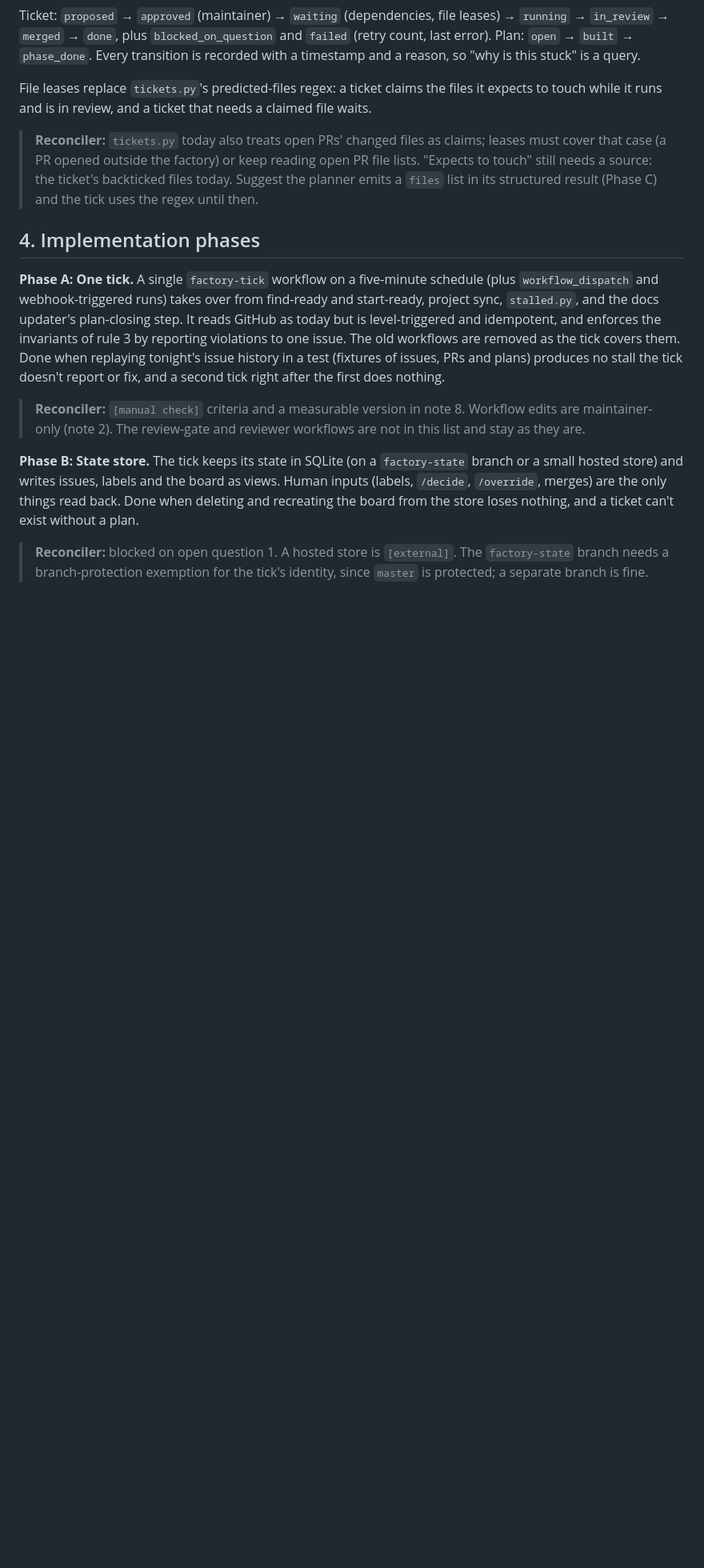
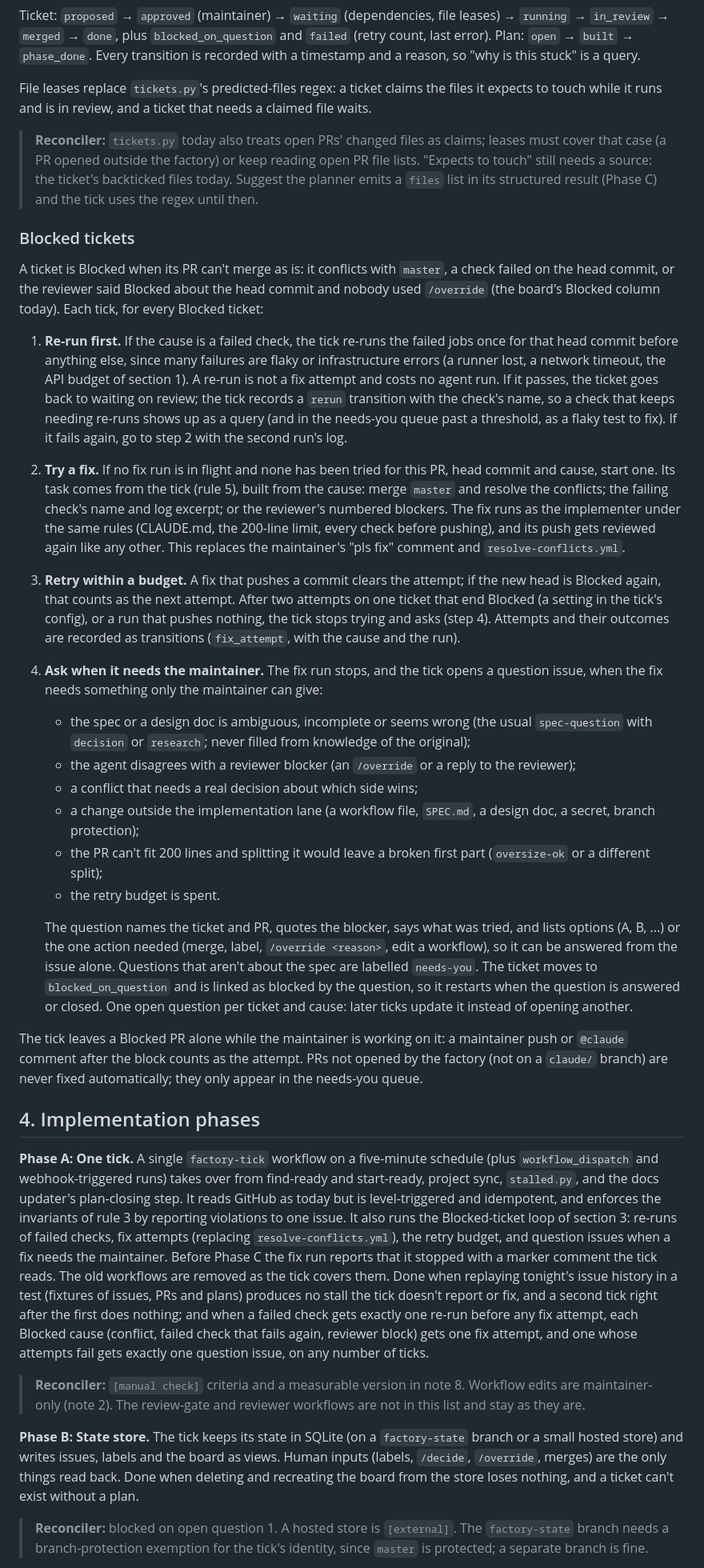
Before and after one commit to jtwaugh/minceraft, a Markdown page: docs/design/factory-orchestrator.md, the part around one of its changes. Shown at 80% size. GitHub-like rendering; blank space fills up the shorter version.

Commit message:
Design: Factory orchestrator: Blocked tickets re-run, fix, then ask
Each tick re-runs a failed check once, then starts a fix run for a
Blocked ticket (conflict, failed check, reviewer block) without waiting
for a "pls fix", within a retry budget. When the fix needs the
maintainer, the tick opens one question issue (spec-question or
needs-you) that says exactly what input or action is needed.

Co-Authored-By: Claude Opus 5.5 <noreply@anthropic.com>
Claude-Session: https://claude.ai/code/session_01X1izNvzHj6D6NvUj9kJQd5

```diff
--- a/docs/design/factory-orchestrator.md
+++ b/docs/design/factory-orchestrator.md
@@ -219,9 +222,28 @@ File leases replace `tickets.py`'s predicted-files regex: a ticket claims the fi
 > list in its structured result (Phase C) and the tick uses the regex until
 > then.
 
+### Blocked tickets
+
+A ticket is Blocked when its PR can't merge as is: it conflicts with `master`, a check failed on the head commit, or the reviewer said Blocked about the head commit and nobody used `/override` (the board's Blocked column today). Each tick, for every Blocked ticket:
+
+1. **Re-run first.** If the cause is a failed check, the tick re-runs the failed jobs once for that head commit before anything else, since many failures are flaky or infrastructure errors (a runner lost, a network timeout, the API budget of section 1). A re-run is not a fix attempt and costs no agent run. If it passes, the ticket goes back to waiting on review; the tick records a `rerun` transition with the check's name, so a check that keeps needing re-runs shows up as a query (and in the needs-you queue past a threshold, as a flaky test to fix). If it fails again, go to step 2 with the second run's log.
+2. **Try a fix.** If no fix run is in flight and none has been tried for this PR, head commit and cause, start one. Its task comes from the tick (rule 5), built from the cause: merge `master` and resolve the conflicts; the failing check's name and log excerpt; or the reviewer's numbered blockers. The fix runs as the implementer under the same rules (CLAUDE.md, the 200-line limit, every check before pushing), and its push gets reviewed again like any other. This replaces the maintainer's "pls fix" comment and `resolve-conflicts.yml`.
+3. **Retry within a budget.** A fix that pushes a commit clears the attempt; if the new head is Blocked again, that counts as the next attempt. After two attempts on one ticket that end Blocked (a setting in the tick's config), or a run that pushes nothing, the tick stops trying and asks (step 4). Attempts and their outcomes are recorded as transitions (`fix_attempt`, with the cause and the run).
+4. **Ask when it needs the maintainer.** The fix run stops, and the tick opens a question issue, when the fix needs something only the maintainer can give:
+   - the spec or a design doc is ambiguous, incomplete or seems wrong (the usual `spec-question` with `decision` or `research`; never filled from knowledge of the original);
+   - the agent disagrees with a reviewer blocker (an `/override` or a reply to the reviewer);
+   - a conflict that needs a real decision about which side wins;
+   - a change outside the implementation lane (a workflow file, `SPEC.md`, a design doc, a secret, branch protection);
+   - the PR can't fit 200 lines and splitting it would leave a broken first part (`oversize-ok` or a different split);
+   - the retry budget is spent.
+
+   The question names the ticket and PR, quotes the blocker, says what was tried, and lists options (A, B, ...) or the one action needed (merge, label, `/override <reason>`, edit a workflow), so it can be answered from the issue alone. Questions that aren't about the spec are labelled `needs-you`. The ticket moves to `blocked_on_question` and is linked as blocked by the question, so it restarts when the question is answered or closed. One open question per ticket and cause: later ticks update it instead of opening another.
+
+The tick leaves a Blocked PR alone while the maintainer is working on it: a maintainer push or `@claude` comment after the block counts as the attempt. PRs not opened by the factory (not on a `claude/` branch) are never fixed automatically; they only appear in the needs-you queue.
+
 ## 4. Implementation phases
 
-**Phase A: One tick.** A single `factory-tick` workflow on a five-minute schedule (plus `workflow_dispatch` and webhook-triggered runs) takes over from find-ready and start-ready, project sync, `stalled.py`, and the docs updater's plan-closing step. It reads GitHub as today but is level-triggered and idempotent, and enforces the invariants of rule 3 by reporting violations to one issue. The old workflows are removed as the tick covers them. Done when replaying tonight's issue history in a test (fixtures of issues, PRs and plans) produces no stall the tick doesn't report or fix, and a second tick right after the first does nothing.
+**Phase A: One tick.** A single `factory-tick` workflow on a five-minute schedule (plus `workflow_dispatch` and webhook-triggered runs) takes over from find-ready and start-ready, project sync, `stalled.py`, and the docs updater's plan-closing step. It reads GitHub as today but is level-triggered and idempotent, and enforces the invariants of rule 3 by reporting violations to one issue. It also runs the Blocked-ticket loop of section 3: re-runs of failed checks, fix attempts (replacing `resolve-conflicts.yml`), the retry budget, and question issues when a fix needs the maintainer. Before Phase C the fix run reports that it stopped with a marker comment the tick reads. The old workflows are removed as the tick covers them. Done when replaying tonight's issue history in a test (fixtures of issues, PRs and plans) produces no stall the tick doesn't report or fix, and a second tick right after the first does nothing; and when a failed check gets exactly one re-run before any fix attempt, each Blocked cause (conflict, failed check that fails again, reviewer block) gets one fix attempt, and one whose attempts fail gets exactly one question issue, on any number of ticks.
 
 > **Reconciler:** `[manual check]` criteria and a measurable version in
 > note 8. Workflow edits are maintainer-only (note 2). The review-gate and
```
Also changed, not shown: other parts of docs/design/factory-orchestrator.md (+5 -2 lines).
